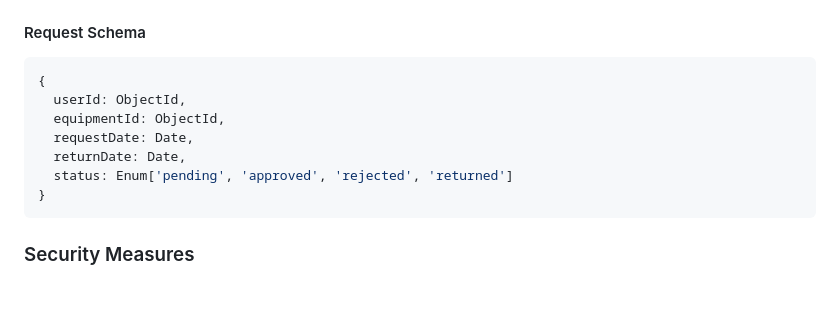
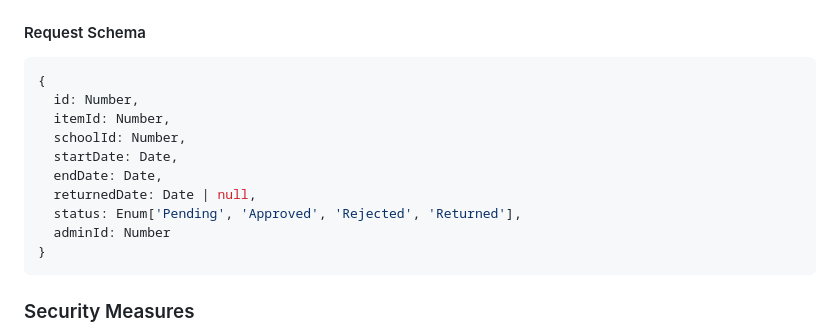
Before and after one commit to atul411/FSA-Assingmment, a Markdown page: ASSIGNMENT_DOCUMENTATION.md, the part around the change printed below. Drawn GitHub-style; blank space fills up the shorter version.

````diff
--- a/ASSIGNMENT_DOCUMENTATION.md
+++ b/ASSIGNMENT_DOCUMENTATION.md
@@ -234,11 +257,14 @@ DELETE /api/requests/:id
 #### Request Schema
 ```javascript
 {
-  userId: ObjectId,
-  equipmentId: ObjectId,
-  requestDate: Date,
-  returnDate: Date,
-  status: Enum['pending', 'approved', 'rejected', 'returned']
+  id: Number,
+  itemId: Number,
+  schoolId: Number,
+  startDate: Date,
+  endDate: Date,
+  returnedDate: Date | null,
+  status: Enum['Pending', 'Approved', 'Rejected', 'Returned'],
+  adminId: Number
 }
 ```
 
````
Also changed, not shown: other parts of ASSIGNMENT_DOCUMENTATION.md (+37 -14 lines).
